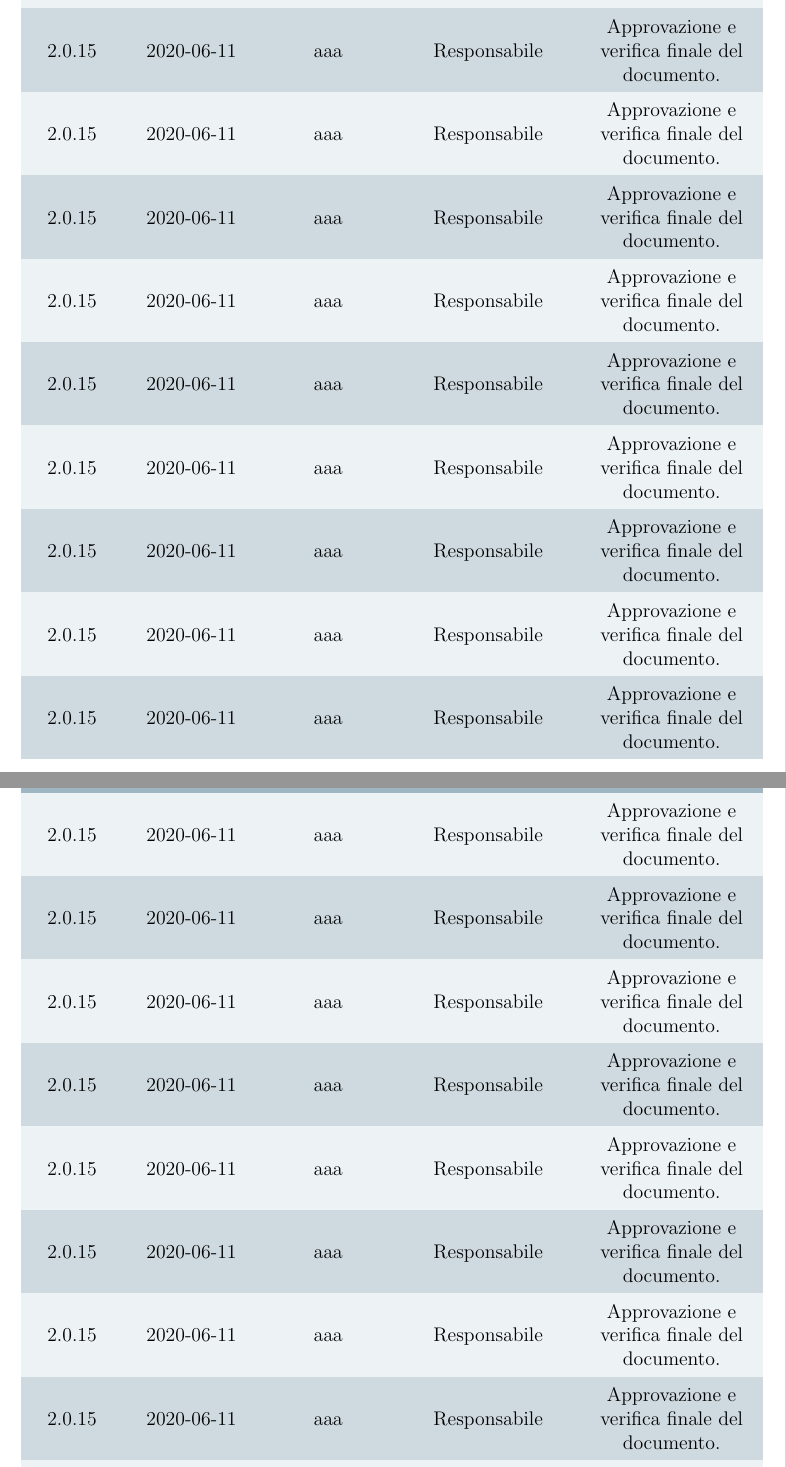
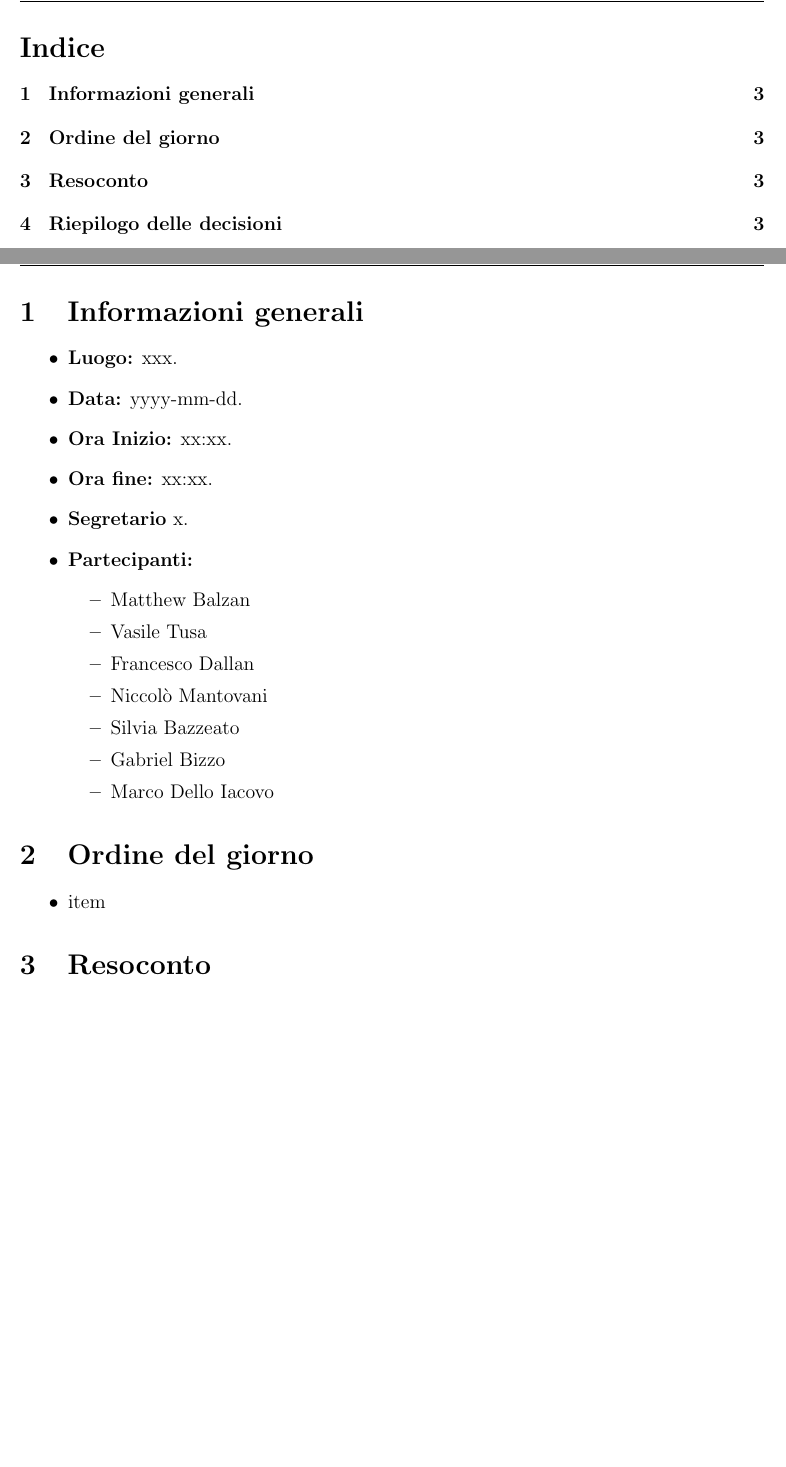
Before and after one commit to Omicron-Team/Documentazione, a LaTeX document (DocumentazioneInterna/VerbaliInterni/VerbaleX/VerbaleX.tex, which reads DocumentazioneInterna/VerbaliInterni/VerbaleX/res/DiarioModifiche.tex, DocumentazioneInterna/VerbaliInterni/VerbaleX/res/InformazioniGenerali.tex, DocumentazioneInterna/VerbaliInterni/VerbaleX/res/OrdineDelGiorno/ordineDelGiorno.tex): two parts of pages 2 and 3 of 6 before the commit and two parts of pages 3 and 4 of 4 after it, joined at a grey line, cut at the place of the change, the shorter picture padded with empty space. Compiled offline with pdfLaTeX.

Commit message:
miglioramento verbaleX #16

```diff
--- a/DocumentazioneInterna/VerbaliInterni/VerbaleX/res/DiarioModifiche.tex
+++ b/DocumentazioneInterna/VerbaliInterni/VerbaleX/res/DiarioModifiche.tex
@@ -18,21 +18,3 @@
 2.0.15 & 2020-06-11 & aaa & Responsabile & Approvazione e verifica finale del documento. \\
 2.0.15 & 2020-06-11 & aaa & Responsabile & Approvazione e verifica finale del documento. \\
 2.0.15 & 2020-06-11 & aaa & Responsabile & Approvazione e verifica finale del documento. \\
-2.0.15 & 2020-06-11 & aaa & Responsabile & Approvazione e verifica finale del documento. \\
-2.0.15 & 2020-06-11 & aaa & Responsabile & Approvazione e verifica finale del documento. \\
-2.0.15 & 2020-06-11 & aaa & Responsabile & Approvazione e verifica finale del documento. \\
-2.0.15 & 2020-06-11 & aaa & Responsabile & Approvazione e verifica finale del documento. \\
-2.0.15 & 2020-06-11 & aaa & Responsabile & Approvazione e verifica finale del documento. \\
-2.0.15 & 2020-06-11 & aaa & Responsabile & Approvazione e verifica finale del documento. \\
-2.0.15 & 2020-06-11 & aaa & Responsabile & Approvazione e verifica finale del documento. \\
-2.0.15 & 2020-06-11 & aaa & Responsabile & Approvazione e verifica finale del documento. \\
-2.0.15 & 2020-06-11 & aaa & Responsabile & Approvazione e verifica finale del documento. \\
-2.0.15 & 2020-06-11 & aaa & Responsabile & Approvazione e verifica finale del documento. \\
-2.0.15 & 2020-06-11 & aaa & Responsabile & Approvazione e verifica finale del documento. \\
-2.0.15 & 2020-06-11 & aaa & Responsabile & Approvazione e verifica finale del documento. \\
-2.0.15 & 2020-06-11 & aaa & Responsabile & Approvazione e verifica finale del documento. \\
-2.0.15 & 2020-06-11 & aaa & Responsabile & Approvazione e verifica finale del documento. \\
-2.0.15 & 2020-06-11 & aaa & Responsabile & Approvazione e verifica finale del documento. \\
-2.0.15 & 2020-06-11 & aaa & Responsabile & Approvazione e verifica finale del documento. \\
-2.0.15 & 2020-06-11 & aaa & Responsabile & Approvazione e verifica finale del documento. \\
-2.0.15 & 2020-06-11 & aaa & Responsabile & Approvazione e verifica finale del documento. \\
--- /dev/null
+++ b/DocumentazioneInterna/VerbaliInterni/VerbaleX/res/InformazioniGenerali.tex
@@ -0,0 +1,19 @@
+\section{Informazioni generali}
+	\begin{itemize}
+		\item \textbf{Luogo:} xxx.
+		\item \textbf{Data:} yyyy-mm-dd.
+		\item \textbf{Ora Inizio:} xx:xx.
+		\item \textbf{Ora fine:} xx:xx.
+		\item \textbf{Segretario} x.
+		\item \textbf{Partecipanti:}
+		\begin{itemize}
+			\item \MB
+			\item \VAS
+			\item \FD
+			\item \NM
+			\item \SB
+			\item \GB
+			\item \MDI
+		\end{itemize}
+
+	\end{itemize}
--- a/DocumentazioneInterna/VerbaliInterni/VerbaleX/res/OrdineDelGiorno/ordineDelGiorno.tex
+++ b/DocumentazioneInterna/VerbaliInterni/VerbaleX/res/OrdineDelGiorno/ordineDelGiorno.tex
@@ -0,0 +1,4 @@
+\section{Ordine del giorno}
+\begin{itemize}
+\item item
+\end{itemize}
--- a/DocumentazioneInterna/VerbaliInterni/VerbaleX/res/Resoconto/resoconto.tex
+++ b/DocumentazioneInterna/VerbaliInterni/VerbaleX/res/Resoconto/resoconto.tex
@@ -0,0 +1 @@
+\section{Resoconto}
--- a/DocumentazioneInterna/VerbaliInterni/VerbaleX/res/command.tex
+++ b/DocumentazioneInterna/VerbaliInterni/VerbaleX/res/command.tex
@@ -1,5 +1,5 @@
 %% INSERIRE QUI IL NOME DEL DOCUMENTO (INSERITE SEMPRE UNO SPAZIO ALLA FINE DEL NOME)
-\newcommand{\doctitle}{Nome Documento }
+\newcommand{\doctitle}{\VI{} yyyy-mm-dd }
 
 %% INSERIRE QUI LA VERSIONE ATTUALE DEL DOCUMENTO (INSERITE SEMPRE UNO SPAZIO ALLA FINE DELLA VERSIONE)
 \newcommand{\versiondoc}{X.Y }
```
Also changed, not shown: DocumentazioneInterna/VerbaliInterni/VerbaleX/VerbaleX.tex (+6 -1 lines), DocumentazioneInterna/VerbaliInterni/VerbaleX/res/Riepilogo.tex (+1 -1 lines), DocumentazioneInterna/VerbaliInterni/VerbaleX/res/DiarioModifiche.tex (20 more changed lines).
